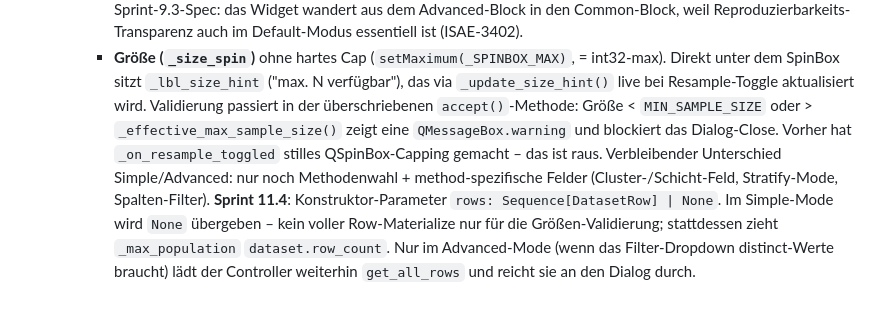
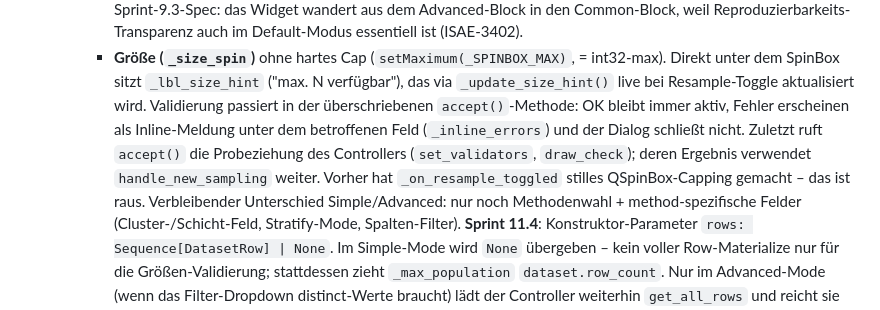
Before and after one commit to NicoHaider/Sampling-Tool, a Markdown page: CLAUDE.md, the part around the change. GitHub-like rendering.

Commit message:
CLAUDE.md: Sampling-Dialog validiert inline statt per QMessageBox (Sprint 85 / B)
Co-Authored-By: Claude Opus 5.5 (1M context) <noreply@anthropic.com>

```diff
--- a/CLAUDE.md
+++ b/CLAUDE.md
@@ -420,11 +420,13 @@ ui ──▶ controllers ──▶ core ◀── io
       = int32-max). Direkt unter dem SpinBox sitzt `_lbl_size_hint`
       ("max. N verfügbar"), das via `_update_size_hint()` live bei
       Resample-Toggle aktualisiert wird. Validierung passiert in der
-      überschriebenen `accept()`-Methode: Größe < `MIN_SAMPLE_SIZE`
-      oder > `_effective_max_sample_size()` zeigt eine
-      `QMessageBox.warning` und blockiert das Dialog-Close. Vorher hat
-      `_on_resample_toggled` stilles QSpinBox-Capping gemacht – das ist
-      raus.
+      überschriebenen `accept()`-Methode: OK bleibt immer aktiv, Fehler
+      erscheinen als Inline-Meldung unter dem betroffenen Feld
+      (`_inline_errors`) und der Dialog schließt nicht. Zuletzt ruft
+      `accept()` die Probeziehung des Controllers (`set_validators`,
+      `draw_check`); deren Ergebnis verwendet `handle_new_sampling` weiter.
+      Vorher hat `_on_resample_toggled` stilles QSpinBox-Capping gemacht –
+      das ist raus.
     Verbleibender Unterschied Simple/Advanced: nur noch Methodenwahl +
     method-spezifische Felder (Cluster-/Schicht-Feld, Stratify-Mode,
     Spalten-Filter).
```
